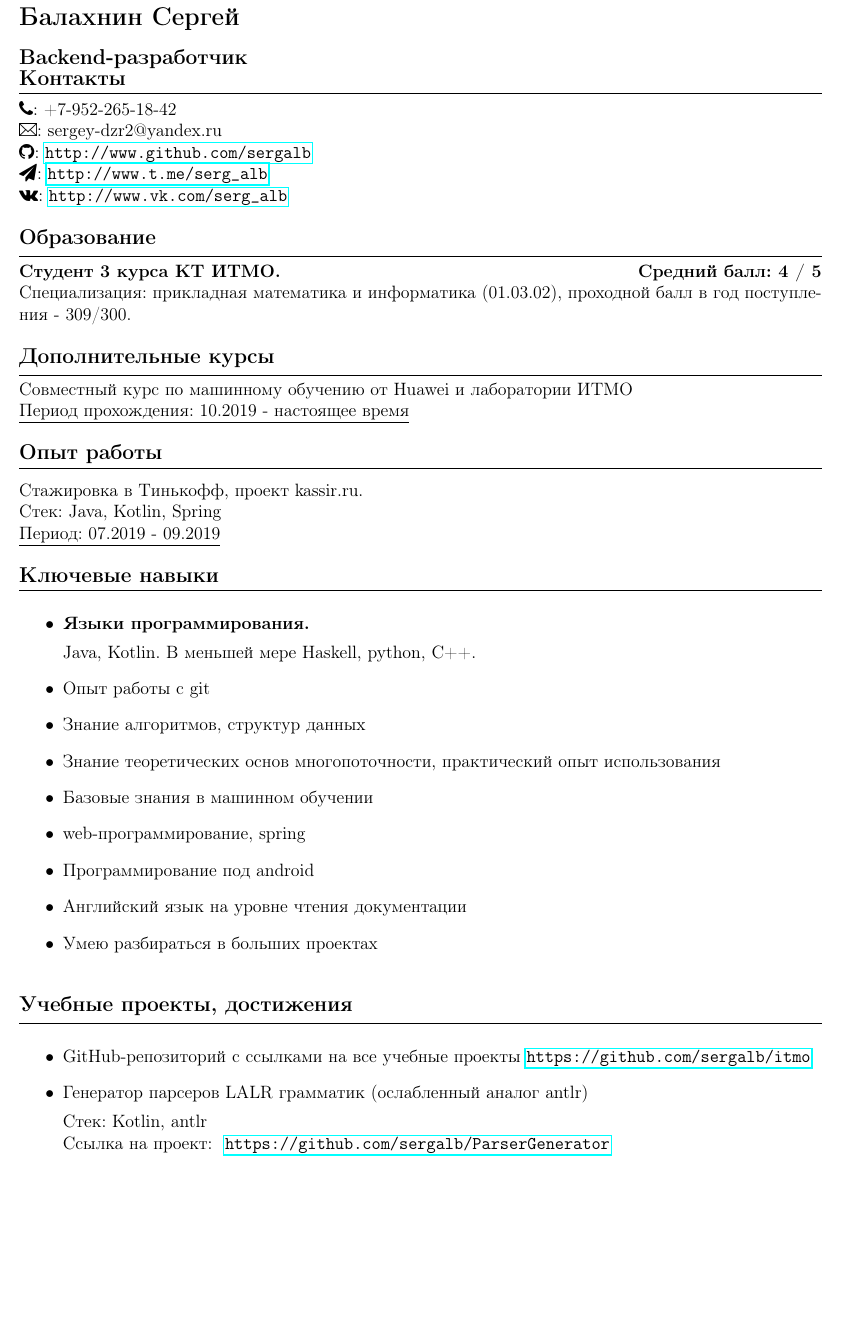
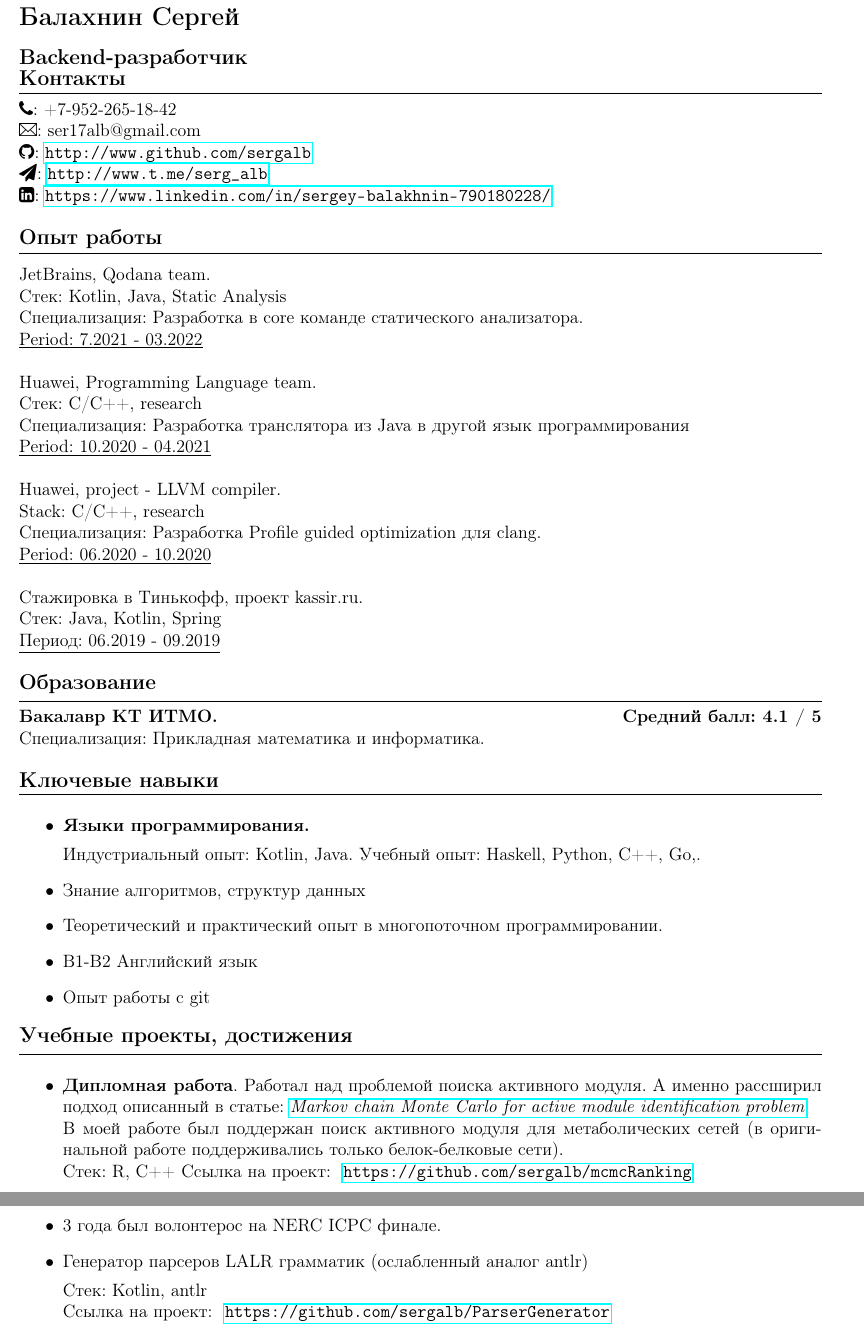
Before and after one commit to sergalb/CV, a LaTeX document (source.tex): part of page 1 of 2 before the commit and two parts of pages 1 and 2 of 2 after it, the two joined at a grey line, cut so that both start at the same text, the shorter picture padded with empty space. Compiled offline with pdfLaTeX.

Commit message:
update russian CV

```diff
--- a/source.tex
+++ b/source.tex
@@ -33,33 +33,41 @@
 
     \faPhone: +7-952-265-18-42
 
-    \Letter: sergey-dzr2@yandex.ru
+    \Letter: ser17alb@gmail.com
 
     \faGithub: \url{http://www.github.com/sergalb}
 
     \faSend: \url{http://www.t.me/serg_alb}
 
-    \faVk: \url{http://www.vk.com/serg_alb} \\
+    \faLinkedinSquare: \url{https://www.linkedin.com/in/sergey-balakhnin-790180228/}\\
 
 
+    \par\hbox{\large\textbf{Опыт работы}}\kern3pt\hrule\kern10pt
+    JetBrains, Qodana team. \\
+    Стек: Kotlin, Java, Static Analysis \\
+    Специализация: Разработка в core команде статического анализатора.\\
+    \underline{Period: 7.2021 - 03.2022} \\
+
+    Huawei, Programming Language team. \\
+    Стек: C/C++, research \\
+    Специализация: Разработка транслятора из Java в другой язык программирования\\
+    \underline{Period: 10.2020 - 04.2021} \\
+
+    Huawei, project - LLVM compiler. \\
+    Stack: C/C++, research \\
+    Специализация: Разработка Profile guided optimization для clang.\\
+    \underline{Period: 06.2020 - 10.2020} \\
+
+    Стажировка в Тинькофф, проект kassir.ru. \\
+    Стек: Java, Kotlin, Spring \\
+    \underline{Период: 06.2019 - 09.2019} \\
 
     \par\hbox{\large\textbf{Образование}}\kern5pt\hrule\kern5pt
 
-    \textbf{Студент 3 курса КТ ИТМО.}
+    \textbf{Бакалавр КТ ИТМО.}
     \hfill
-    \textbf{ Средний балл: 4 / 5} \\
-    Специализация: прикладная математика и информатика (01.03.02), проходной балл в год поступления - 309/300.\\
-
-    \par\hbox{\large\textbf{Дополнительные курсы}}\kern5pt\hrule\kern5pt
-    Совместный курс по машинному обучению от Huawei и лаборатории ИТМО \\
-    \underline{Период прохождения: 10.2019 - настоящее время} \\
-
-
-    \par\hbox{\large\textbf{Опыт работы}}\kern3pt\hrule\kern10pt
-
-    Стажировка в Тинькофф, проект kassir.ru. \\
-    Стек: Java, Kotlin, Spring \\
-    \underline{Период: 07.2019 - 09.2019} \\
+    \textbf{ Средний балл: 4.1 / 5} \\
+    Специализация: Прикладная математика и информатика.\\
 
 
     \par\hbox{\large\textbf{Ключевые навыки}}\kern5pt\hrule\kern5pt
@@ -68,22 +76,26 @@
 
         \item \textbf{Языки программирования.}
 
-        Java, Kotlin. В меньшей мере Haskell, python, C++.
+        Индустриальный опыт: Kotlin, Java. Учебный опыт: Haskell, Python, C++, Go,.
 
+        \item Знание алгоритмов, структур данныx
+        \item Теоретический и практический опыт в многопоточном программировании.
+        \item B1-B2 Английский язык
         \item Опыт работы с git
-        \item Знание алгоритмов, структур данныx
-        \item Знание теоретических основ многопоточности, практический опыт использования
-        \item Базовые знания в машинном обучении
-        \item web-программирование, spring
-        \item Программирование под android
-        \item Английский язык на уровне чтения документации
-        \item Умею разбираться в больших проектах\\
     \end{itemize}
 
     \par\hbox{\large\textbf{Учебные проекты, достижения}}\kern5pt\hrule\kern5pt
     \begin{itemize}
 
-        \item GitHub-репозиторий с ссылками на все учебные проекты \textbf{\url{https://github.com/sergalb/itmo}}
+        \item \textbf{Дипломная работа}. Работал над проблемой поиска активного модуля. А именно рассширил подход описанный в статье: \href{https://bmcbioinformatics.biomedcentral.com/articles/10.1186/s12859-020-03572-9}{\textit{Markov chain Monte Carlo for active module identification problem}}\\
+        В моей работе был поддержан поиск активного модуля для метаболических сетей (в оригинальной работе поддерживались только белок-белковые сети).\\
+        Стек: R, C++
+        Ссылка на проект:
+        \textbf{
+            \url{https://github.com/sergalb/mcmcRanking}
+        }
+
+        \item 3 года был волонтерос на NERC ICPC финале.
 
         \item Генератор парсеров LALR грамматик (ослабленный аналог antlr)
 
```
Also changed, not shown: source_eng.tex (+16 -16 lines), CV-Balakhnin.pdf, Резюме.pdf.
